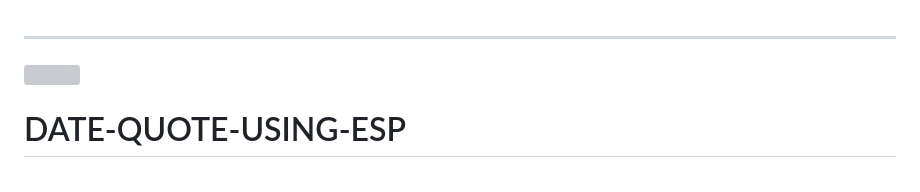
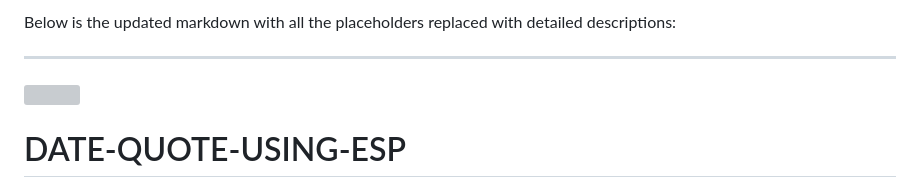
Before and after one commit to root2j/Date-Quote-using-ESP, a Markdown page: README.md, the part around the change. Drawn GitHub-style; grey boxes are pictures that could not be loaded.

```diff
--- a/README.md
+++ b/README.md
@@ -1,3 +1,5 @@
+Below is the updated markdown with all the placeholders replaced with detailed descriptions:
+
 ---
 
 <div align="left" style="position: relative;">
```
